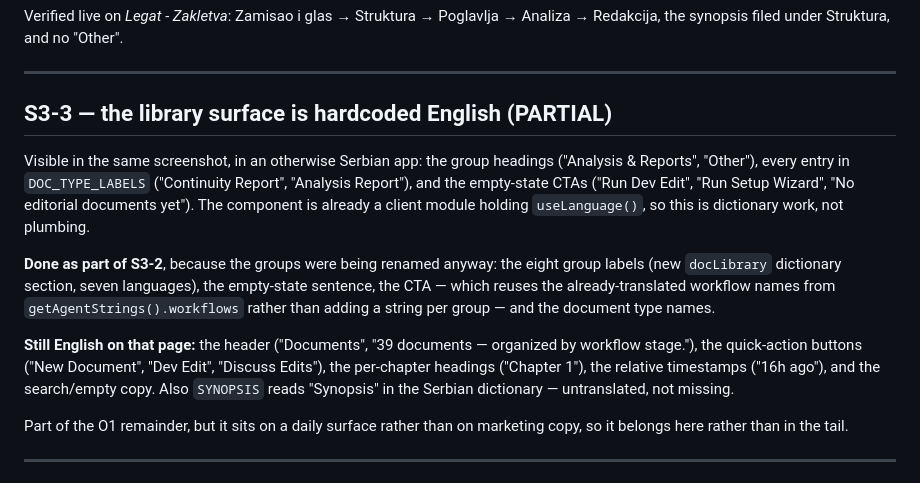
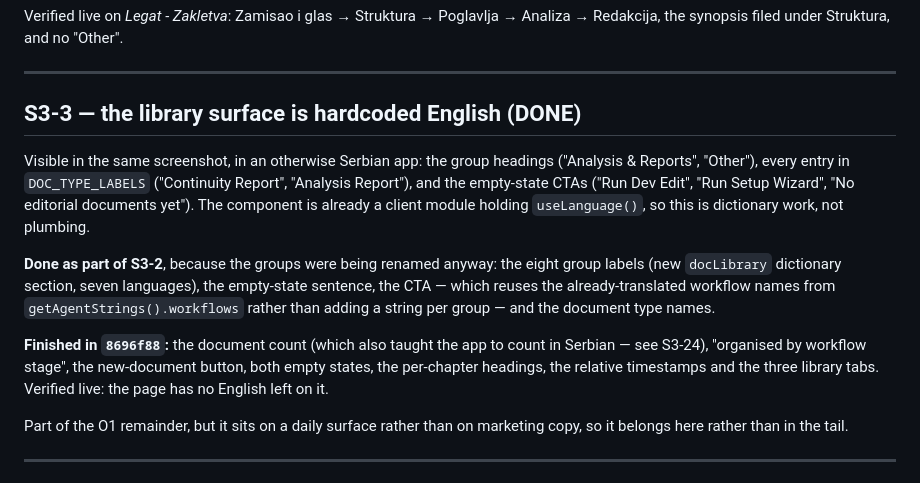
Before and after one commit to marolinik/write-my-book, a Markdown page: docs/BACKLOG-LIVE-TESTING-S3.md, the part around the change. Rendered like a GitHub page.

Commit message:
docs(backlog): close the S3-3 section body

```diff
--- a/docs/BACKLOG-LIVE-TESTING-S3.md
+++ b/docs/BACKLOG-LIVE-TESTING-S3.md
@@ -131,7 +131,7 @@ Analiza → Redakcija, the synopsis filed under Struktura, and no "Other".
 
 ---
 
-## S3-3 — the library surface is hardcoded English (PARTIAL)
+## S3-3 — the library surface is hardcoded English (DONE)
 
 Visible in the same screenshot, in an otherwise Serbian app: the group headings
 ("Analysis & Reports", "Other"), every entry in `DOC_TYPE_LABELS` ("Continuity
@@ -145,11 +145,10 @@ empty-state sentence, the CTA — which reuses the already-translated workflow
 names from `getAgentStrings().workflows` rather than adding a string per group
 — and the document type names.
 
-**Still English on that page:** the header ("Documents", "39 documents —
-organized by workflow stage."), the quick-action buttons ("New Document", "Dev
-Edit", "Discuss Edits"), the per-chapter headings ("Chapter 1"), the relative
-timestamps ("16h ago"), and the search/empty copy. Also `SYNOPSIS` reads
-"Synopsis" in the Serbian dictionary — untranslated, not missing.
+**Finished in `8696f88`:** the document count (which also taught the app to
+count in Serbian — see S3-24), "organised by workflow stage", the new-document
+button, both empty states, the per-chapter headings, the relative timestamps
+and the three library tabs. Verified live: the page has no English left on it.
 
 Part of the O1 remainder, but it sits on a daily surface rather than on
 marketing copy, so it belongs here rather than in the tail.
```
